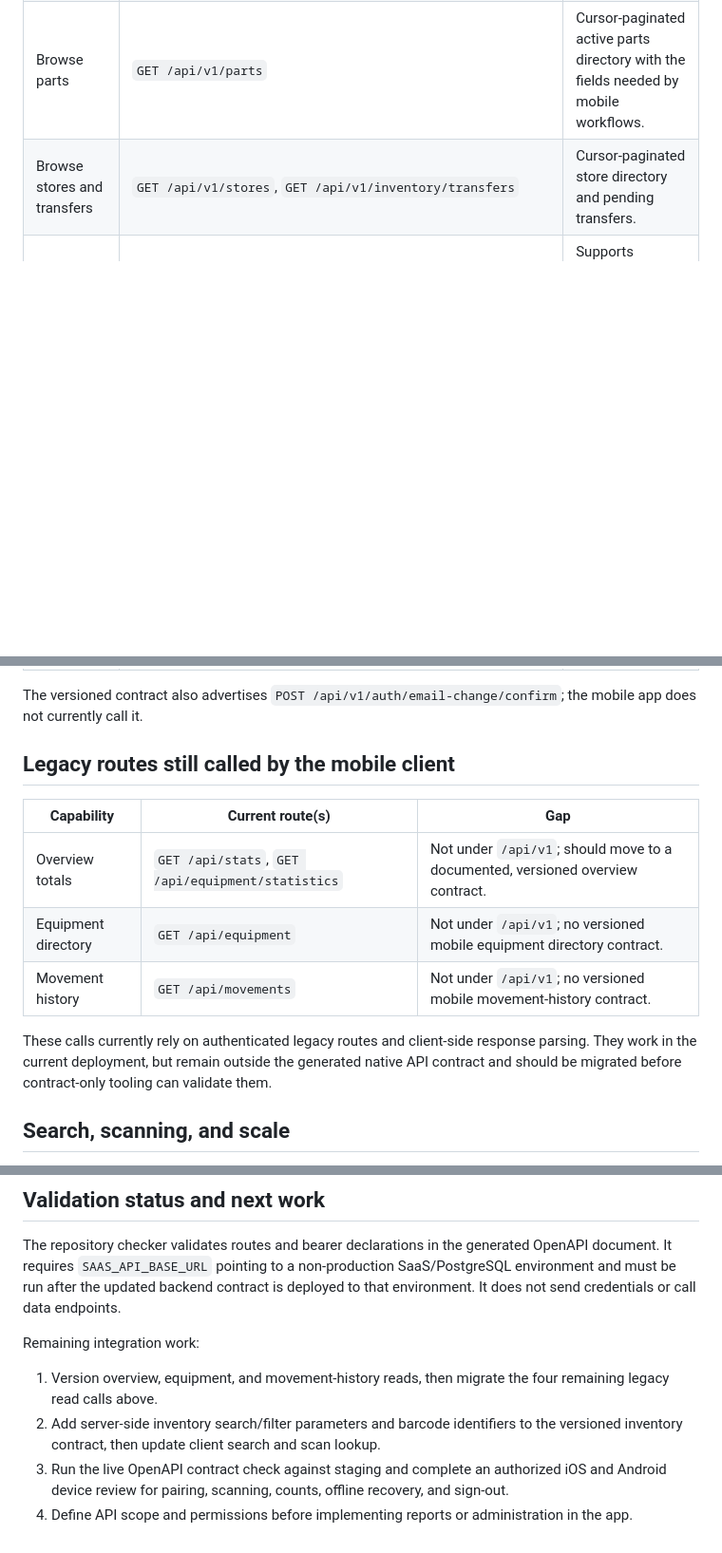
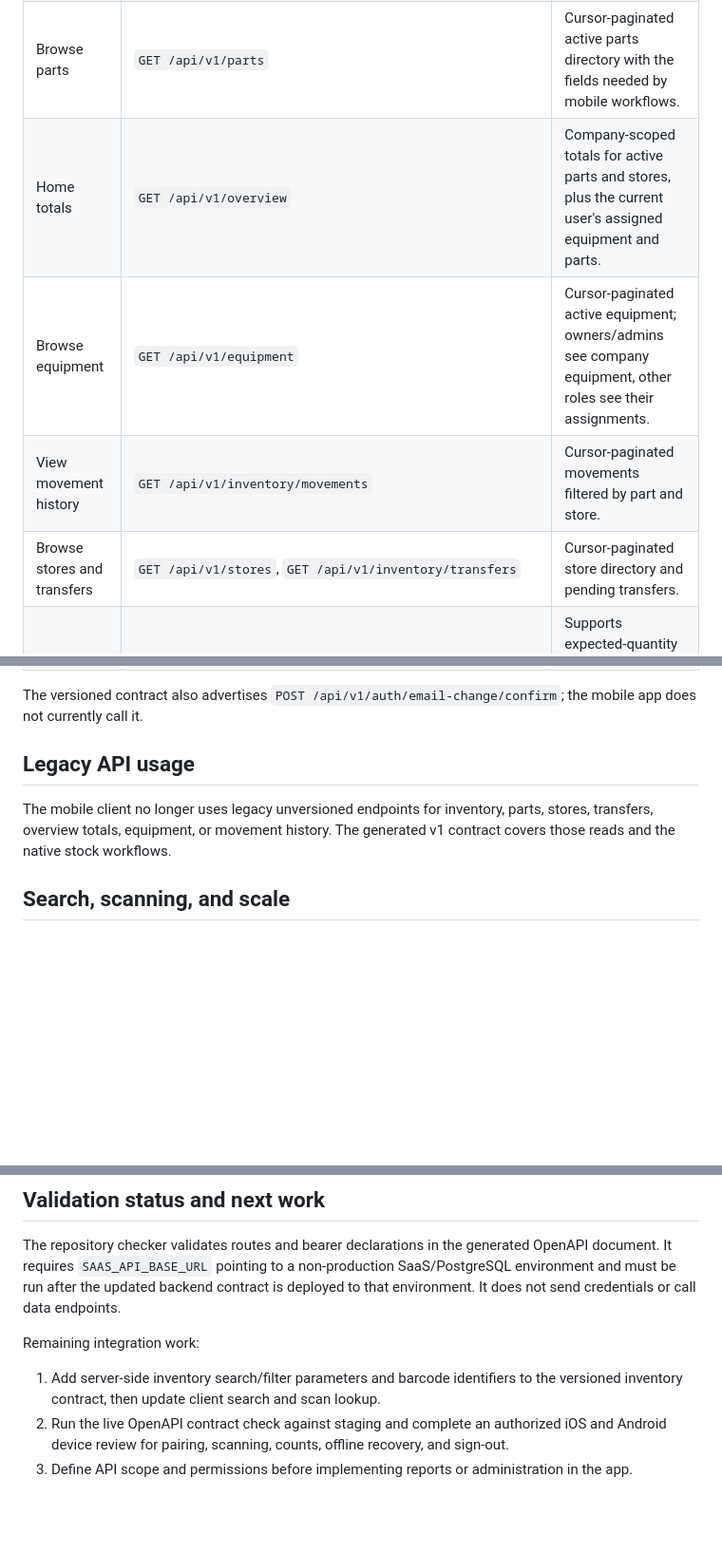
Before and after one commit to atonui/spares_inventory_mobile, a Markdown page: docs/design/mobile-api-coverage.md, 3 parts joined by grey strips. Shown at 95% size. GitHub-like rendering; blank space fills up the shorter version.

Commit message:
Record completion of legacy mobile read migration

```diff
--- a/docs/design/mobile-api-coverage.md
+++ b/docs/design/mobile-api-coverage.md
@@ -9,21 +9,18 @@ This document reflects the client and versioned API surface as of 2026-11-03. Th
 | Sign in and pair | `GET /api/v1/csrf-token`, `POST /api/v1/auth/native/login`, `POST /api/v1/auth/native/refresh`, `POST /api/v1/auth/mobile-pairing/claim`, `POST /api/v1/auth/mobile-pairing/complete`, `GET /api/v1/me`, `POST /api/v1/auth/logout` | Session credentials are managed by the mobile API client and secure session storage. |
 | Browse inventory | `GET /api/v1/inventory` | Cursor-paginated tenant inventory; client follows all pages and searches the loaded dataset locally. |
 | Browse parts | `GET /api/v1/parts` | Cursor-paginated active parts directory with the fields needed by mobile workflows. |
+| Home totals | `GET /api/v1/overview` | Company-scoped totals for active parts and stores, plus the current user's assigned equipment and parts. |
+| Browse equipment | `GET /api/v1/equipment` | Cursor-paginated active equipment; owners/admins see company equipment, other roles see their assignments. |
+| View movement history | `GET /api/v1/inventory/movements` | Cursor-paginated movements filtered by part and store. |
 | Browse stores and transfers | `GET /api/v1/stores`, `GET /api/v1/inventory/transfers` | Cursor-paginated store directory and pending transfers. |
 | Count and adjust | `POST /api/v1/inventory/adjustments` | Supports expected-quantity conflict checks and stable operation IDs for retries; queued adjustments can be saved offline and synced later. |
 | Receive, consume, and transfer stock | `POST /api/v1/inventory/add`, `POST /api/v1/inventory/consume`, `POST /api/v1/inventory/transfer`, `POST /api/v1/inventory/transfers/{transfer_id}/receive`, `POST /api/v1/inventory/transfers/{transfer_id}/return` | Online workflows; these operations are not part of the offline adjustment queue. |
 
 The versioned contract also advertises `POST /api/v1/auth/email-change/confirm`; the mobile app does not currently call it.
 
-## Legacy routes still called by the mobile client
+## Legacy API usage
 
-| Capability | Current route(s) | Gap |
-|---|---|---|
-| Overview totals | `GET /api/stats`, `GET /api/equipment/statistics` | Not under `/api/v1`; should move to a documented, versioned overview contract. |
-| Equipment directory | `GET /api/equipment` | Not under `/api/v1`; no versioned mobile equipment directory contract. |
-| Movement history | `GET /api/movements` | Not under `/api/v1`; no versioned mobile movement-history contract. |
-
-These calls currently rely on authenticated legacy routes and client-side response parsing. They work in the current deployment, but remain outside the generated native API contract and should be migrated before contract-only tooling can validate them.
+The mobile client no longer uses legacy unversioned endpoints for inventory, parts, stores, transfers, overview totals, equipment, or movement history. The generated v1 contract covers those reads and the native stock workflows.
 
 ## Search, scanning, and scale
 
@@ -42,7 +39,6 @@ The repository checker validates routes and bearer declarations in the generated
 
 Remaining integration work:
 
-1. Version overview, equipment, and movement-history reads, then migrate the four remaining legacy read calls above.
-2. Add server-side inventory search/filter parameters and barcode identifiers to the versioned inventory contract, then update client search and scan lookup.
-3. Run the live OpenAPI contract check against staging and complete an authorized iOS and Android device review for pairing, scanning, counts, offline recovery, and sign-out.
-4. Define API scope and permissions before implementing reports or administration in the app.
+1. Add server-side inventory search/filter parameters and barcode identifiers to the versioned inventory contract, then update client search and scan lookup.
+2. Run the live OpenAPI contract check against staging and complete an authorized iOS and Android device review for pairing, scanning, counts, offline recovery, and sign-out.
+3. Define API scope and permissions before implementing reports or administration in the app.
```
Also changed, not shown: other parts of docs/design/mobile-api-coverage.md (+1 -1 lines).
